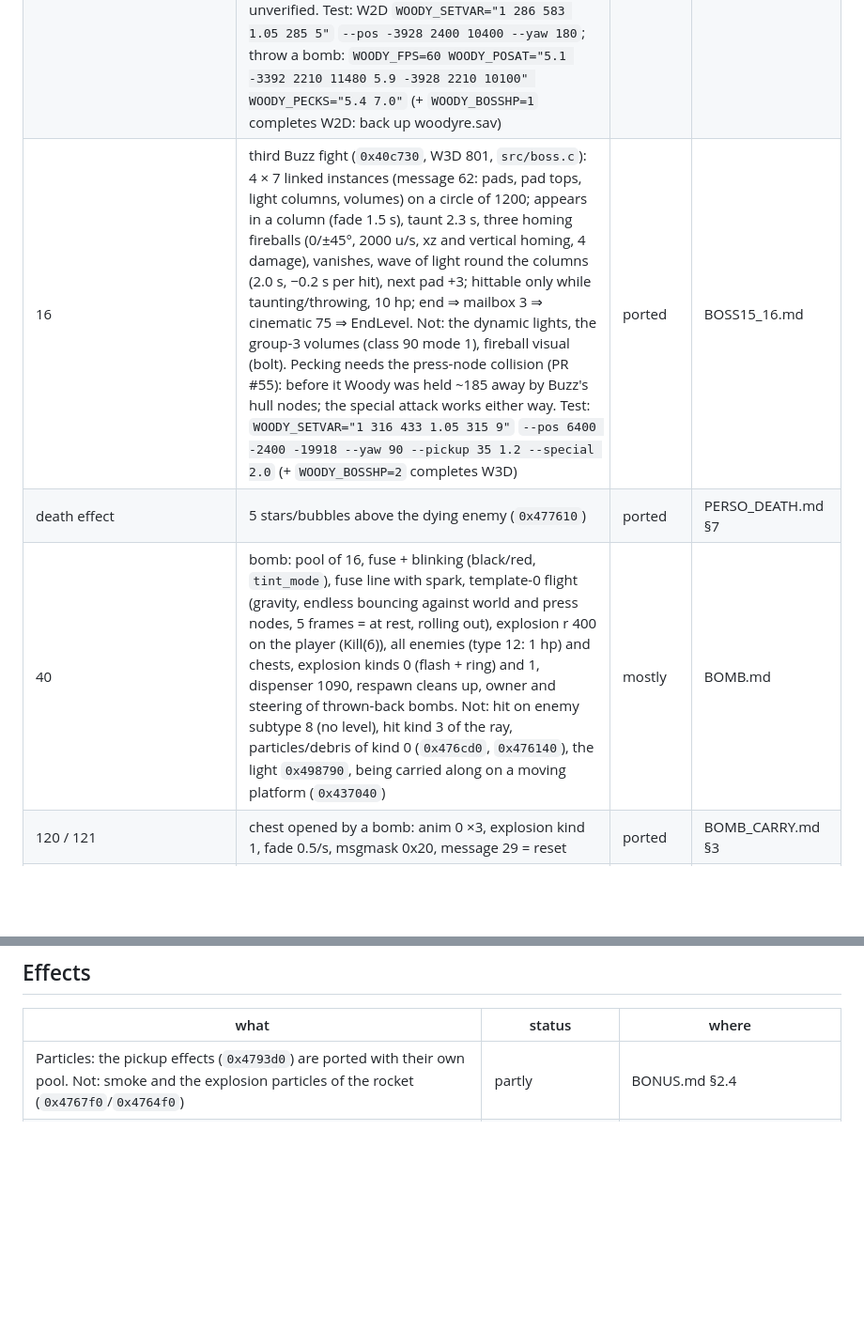
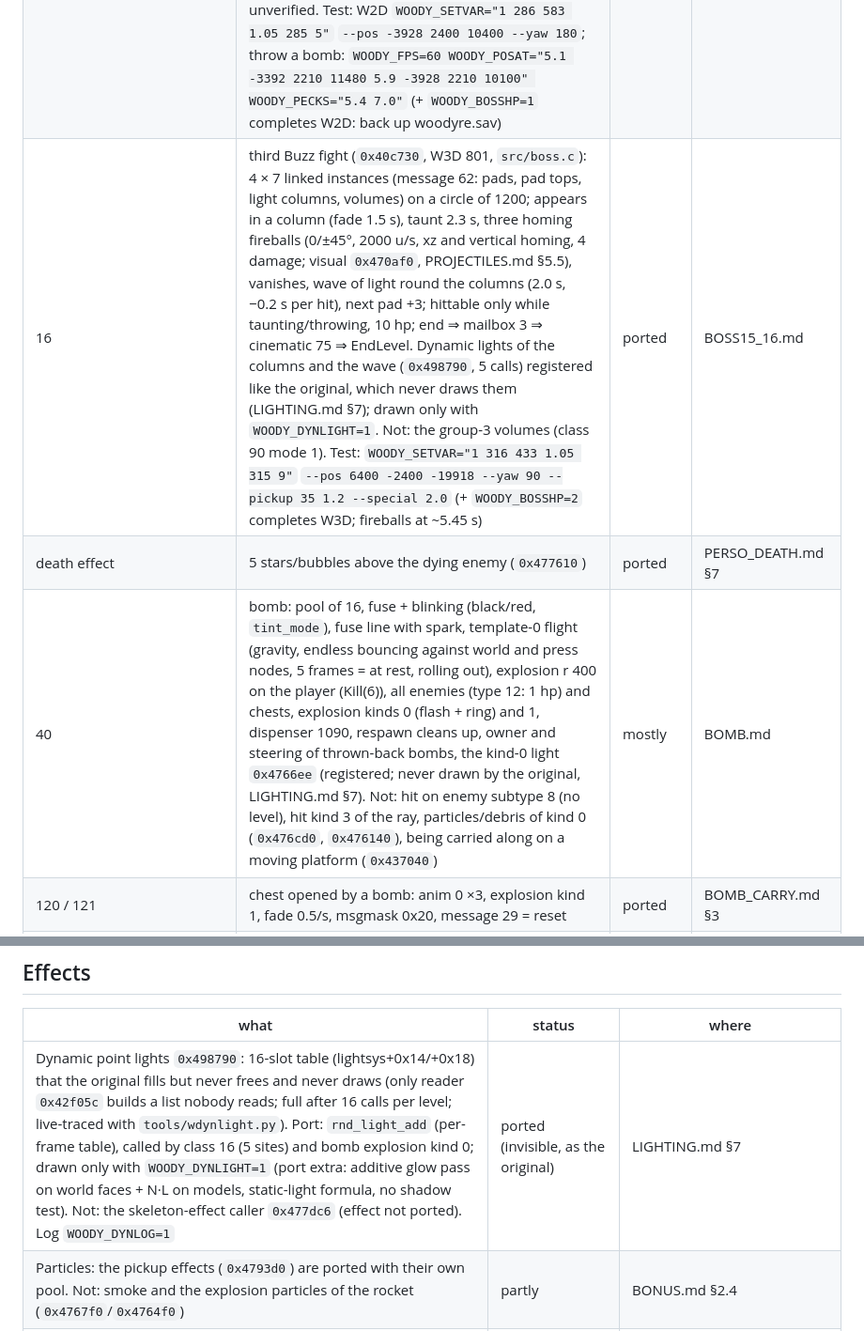
Before and after one commit to deivid22srk/WoodyRE-Web, a Markdown page: docs/TODO.md, 2 parts joined by grey strips. Shown at 94% size. Rendered like a GitHub page; blank space fills up the shorter version.

Commit message:
TODO: dynamic lights (registered, never drawn by the original)
Co-Authored-By: Claude Opus 5.5 <noreply@anthropic.com>

```diff
--- a/docs/TODO.md
+++ b/docs/TODO.md
@@ -53,9 +53,9 @@ Update it every round. "Analysis done" = the named doc contains a recipe; "not a
 | 10 / 11 | flying shooter / bomb thrower on foot: not used in any level | outline | ENEMY2.md §5-6 |
 | 14 | boss Buzz (`0x40eb50`, `src/boss.c`): mailbox (60), coupled saucer (59), mode 1 (W1B) complete: high pursuit, shaking, stomp with cone, low and vulnerable, 5 hp, red blinking, explosion + smoke plume on the saucer, HUD boss bar, camera shake, end ⇒ var 3 ⇒ outro + EndLevel. Simplified: no obstacle sensor, no "free" test after the sphere sweep (BOSS14.md §5.1), no hit star, colour/alpha of the smoke reconstructed. Mode 2 (W2D/W3D/WWS, Buzz on his bomb, 746/776/363) runs in all three levels: high chase, stomp, hopping low chase (hop 150, the bomb touches the floor at the bottom), contact damage, cheering, re-engaging after respawn. Before the press-node collision (PR #55) Buzz's bomb (hull nodes only) bulldozed Woody in the low phase; with it only the actor push acts. Test: W2D `--pos -3845 2300 16300 --yaw 180 --walk 1.5`, W3D `WOODY_SETVAR="1 316 2283 1.05 315 3"`, WWS `WOODY_SETVAR="1.5 121 1"` | mode 1 ported, mode 2 runs | BOSS14.md |
 | 15 | Boss2 (`0x40d850`, W2D 762, W3D 790, `src/boss.c`): 4 crushers (message 61, not collidable) around a centre 1300 in front of him, 3 s spin, 14 s cycle of four slams (0.3/1.0 s, faster in phases 1/2), camera shake 0.7 s, 1 heart within 200, crushed bombs in fuse state 2; 4 launchers on a ring of 300 (1 bomb per cycle, all 4 after the first hit); immune to pecks, 1 of 6 hp per bomb blast (cylinder test) or bomb contact; end ⇒ mailbox 3 every frame, bombs discarded, Perso not killable (vtbl[36]); HUD bar 6. Not: rocket explosion (actor list 1), spin direction unverified. Test: W2D `WOODY_SETVAR="1 286 583 1.05 285 5"` `--pos -3928 2400 10400 --yaw 180`; throw a bomb: `WOODY_FPS=60 WOODY_POSAT="5.1 -3392 2210 11480 5.9 -3928 2210 10100" WOODY_PECKS="5.4 7.0"` (+ `WOODY_BOSSHP=1` completes W2D: back up woodyre.sav) | ported | BOSS15_16.md |
-| 16 | third Buzz fight (`0x40c730`, W3D 801, `src/boss.c`): 4 × 7 linked instances (message 62: pads, pad tops, light columns, volumes) on a circle of 1200; appears in a column (fade 1.5 s), taunt 2.3 s, three homing fireballs (0/±45°, 2000 u/s, xz and vertical homing, 4 damage), vanishes, wave of light round the columns (2.0 s, −0.2 s per hit), next pad +3; hittable only while taunting/throwing, 10 hp; end ⇒ mailbox 3 ⇒ cinematic 75 ⇒ EndLevel. Not: the dynamic lights, the group-3 volumes (class 90 mode 1), fireball visual (bolt). Pecking needs the press-node collision (PR #55): before it Woody was held ~185 away by Buzz's hull nodes; the special attack works either way. Test: `WOODY_SETVAR="1 316 433 1.05 315 9"` `--pos 6400 -2400 -19918 --yaw 90 --pickup 35 1.2 --special 2.0` (+ `WOODY_BOSSHP=2` completes W3D) | ported | BOSS15_16.md |
+| 16 | third Buzz fight (`0x40c730`, W3D 801, `src/boss.c`): 4 × 7 linked instances (message 62: pads, pad tops, light columns, volumes) on a circle of 1200; appears in a column (fade 1.5 s), taunt 2.3 s, three homing fireballs (0/±45°, 2000 u/s, xz and vertical homing, 4 damage; visual `0x470af0`, PROJECTILES.md §5.5), vanishes, wave of light round the columns (2.0 s, −0.2 s per hit), next pad +3; hittable only while taunting/throwing, 10 hp; end ⇒ mailbox 3 ⇒ cinematic 75 ⇒ EndLevel. Dynamic lights of the columns and the wave (`0x498790`, 5 calls) registered like the original, which never draws them (LIGHTING.md §7); drawn only with `WOODY_DYNLIGHT=1`. Not: the group-3 volumes (class 90 mode 1). Test: `WOODY_SETVAR="1 316 433 1.05 315 9"` `--pos 6400 -2400 -19918 --yaw 90 --pickup 35 1.2 --special 2.0` (+ `WOODY_BOSSHP=2` completes W3D; fireballs at ~5.45 s) | ported | BOSS15_16.md |
 | death effect | 5 stars/bubbles above the dying enemy (`0x477610`) | ported | PERSO_DEATH.md §7 |
-| 40 | bomb: pool of 16, fuse + blinking (black/red, `tint_mode`), fuse line with spark, template-0 flight (gravity, endless bouncing against world and press nodes, 5 frames = at rest, rolling out), explosion r 400 on the player (Kill(6)), all enemies (type 12: 1 hp) and chests, explosion kinds 0 (flash + ring) and 1, dispenser 1090, respawn cleans up, owner and steering of thrown-back bombs. Not: hit on enemy subtype 8 (no level), hit kind 3 of the ray, particles/debris of kind 0 (`0x476cd0`, `0x476140`), the light `0x498790`, being carried along on a moving platform (`0x437040`) | mostly | BOMB.md |
+| 40 | bomb: pool of 16, fuse + blinking (black/red, `tint_mode`), fuse line with spark, template-0 flight (gravity, endless bouncing against world and press nodes, 5 frames = at rest, rolling out), explosion r 400 on the player (Kill(6)), all enemies (type 12: 1 hp) and chests, explosion kinds 0 (flash + ring) and 1, dispenser 1090, respawn cleans up, owner and steering of thrown-back bombs, the kind-0 light `0x4766ee` (registered; never drawn by the original, LIGHTING.md §7). Not: hit on enemy subtype 8 (no level), hit kind 3 of the ray, particles/debris of kind 0 (`0x476cd0`, `0x476140`), being carried along on a moving platform (`0x437040`) | mostly | BOMB.md |
 | 120 / 121 | chest opened by a bomb: anim 0 ×3, explosion kind 1, fade 0.5/s, msgmask 0x20, message 29 = reset | ported | BOMB_CARRY.md §3 |
 | 17 | **not** a breakable object: the instance dragged along by a boss (message 59); bombs do not hit it. Smoke on typecode-9 markers is used in no level | analysis done | BOMB_CARRY.md §4.2, BOSS14.md §9.2 |
 | 20 | rideable rocket: ported (mounting, turning, ignition, straight flight, red blinking, explosion r 600 = Kill(6), respawn with fade-in, sounds 15/16/10/11/6). Simplified: flame as a billboard instead of three crossed quads, explosion only the two flashes — those as the nine flat quads of `0x4762e0` (particles `0x4767f0`/`0x4764f0` not decompiled), no camera collision during the ride (port choice), start orientation not verified against the original | mostly | ROCKET.md |
@@ -72,6 +72,7 @@ Update it every round. "Analysis done" = the named doc contains a recipe; "not a
 
 | what | status | where |
 |---|---|---|
+| Dynamic point lights `0x498790`: 16-slot table (lightsys+0x14/+0x18) that the original fills but never frees and never draws (only reader `0x42f05c` builds a list nobody reads; full after 16 calls per level; live-traced with `tools/wdynlight.py`). Port: `rnd_light_add` (per-frame table), called by class 16 (5 sites) and bomb explosion kind 0; drawn only with `WOODY_DYNLIGHT=1` (port extra: additive glow pass on world faces + N·L on models, static-light formula, no shadow test). Not: the skeleton-effect caller `0x477dc6` (effect not ported). Log `WOODY_DYNLOG=1` | ported (invisible, as the original) | LIGHTING.md §7 |
 | Particles: the pickup effects (`0x4793d0`) are ported with their own pool. Not: smoke and the explosion particles of the rocket (`0x4767f0`/`0x4764f0`) | partly | BONUS.md §2.4 |
 | Footsteps: the trigger (walk cycle 0.38/0.9, kind 2/3 by ground type) and the landing dust are in; the effect functions `0x47cba0` and `0x476140` themselves are not decompiled, so look, lifetime and colour are a reconstruction | trigger ported, look reconstructed | FOOTSTEPS.md |
 | Peck impact `0x479c80` (while climbing and on every hit of the attack ray): call sites and timing are proven, the function itself is not decompiled, so the peck hole in the wall (own pool, `hud_world_gouge`) and the wood chips falling out of it (`hud_world_chip`) are a reconstruction — but no longer the laser hit that stood in for it before | trigger ported, look reconstructed (issue #4) | OBJECTS.md §1.6 |
```
